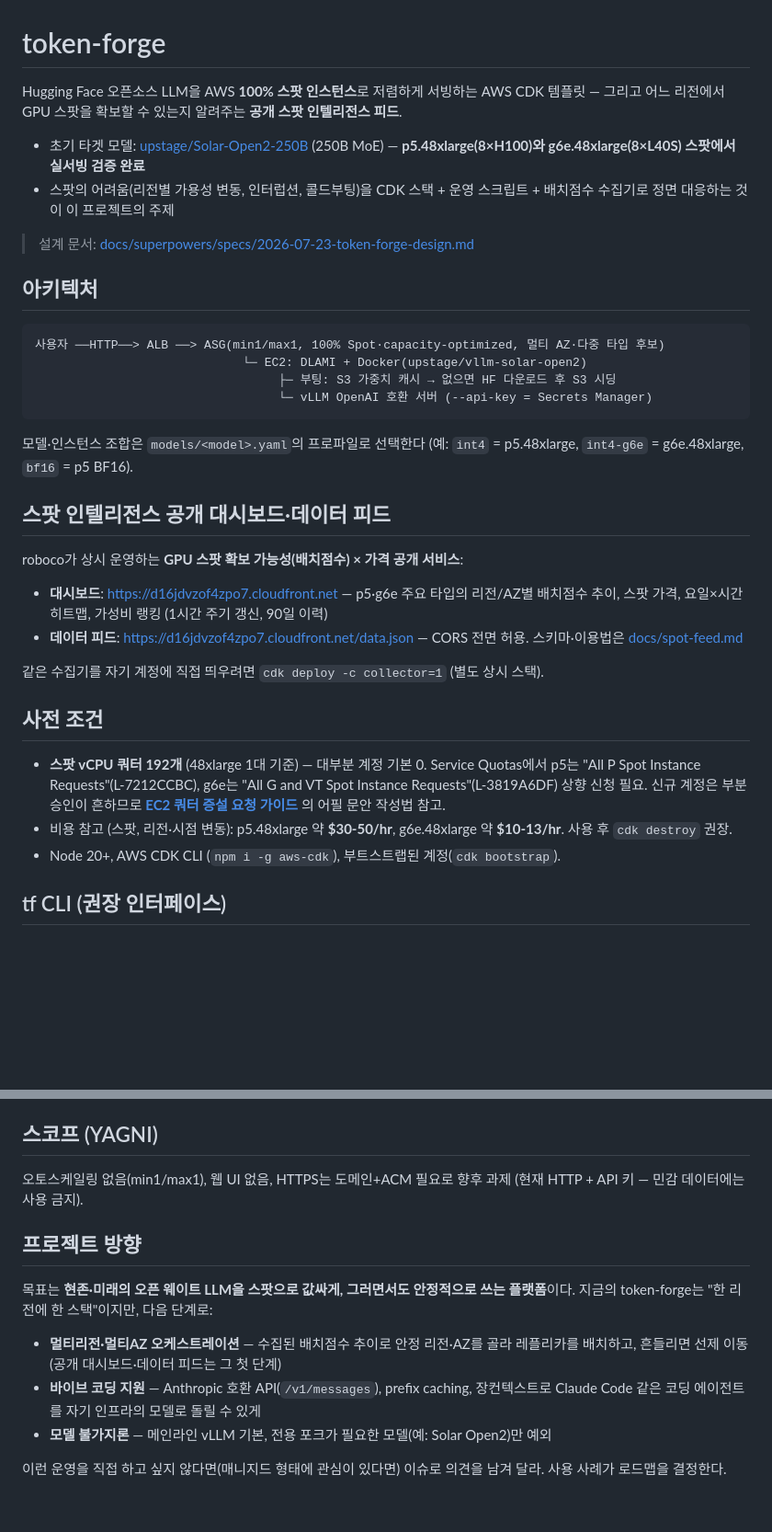
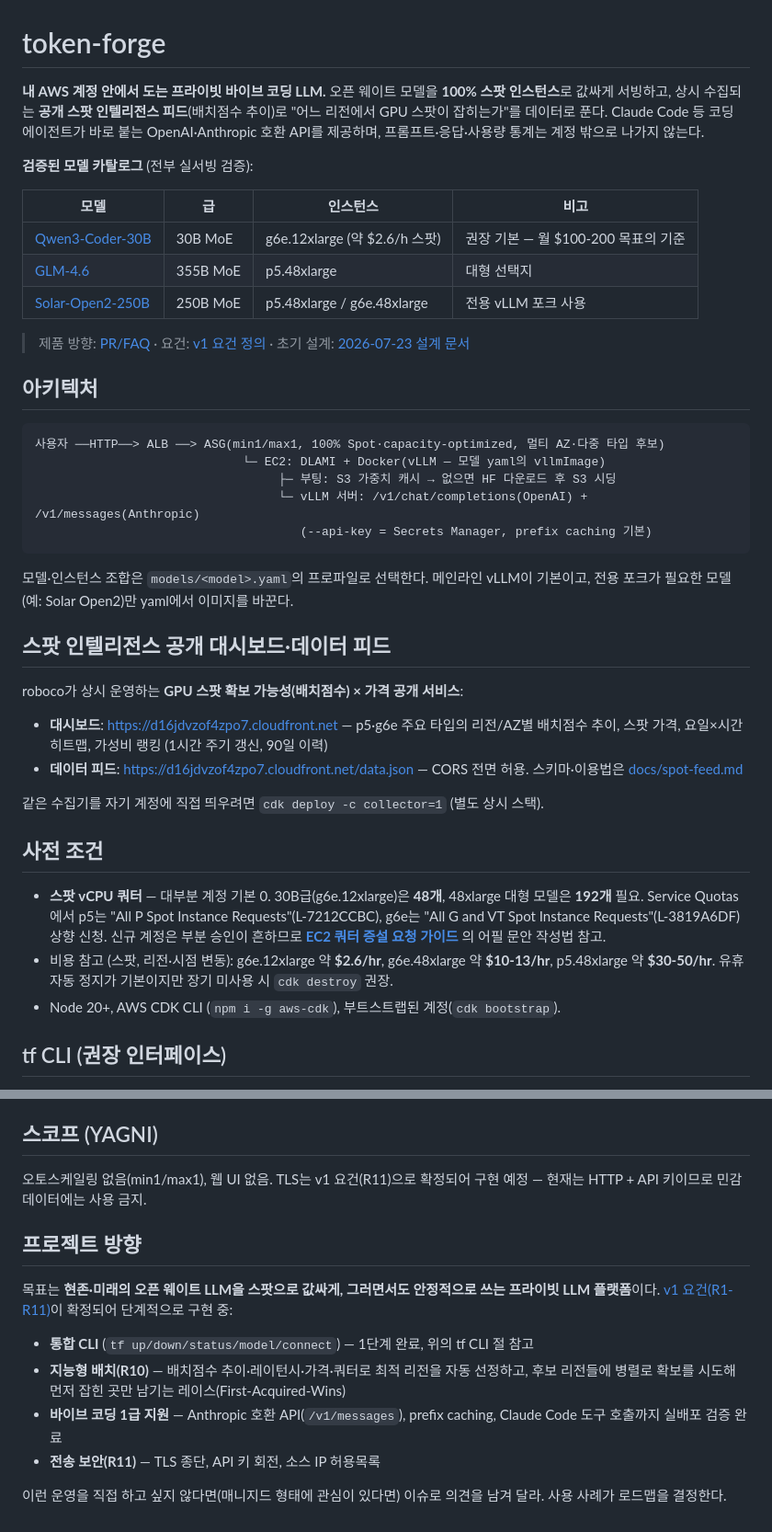
Before and after one commit to roboco-io/token-forge, a Markdown page: README.md, 2 parts joined by grey strips. Shown at 92% size. Rendered like a GitHub page; blank space fills up the shorter version.

Commit message:
docs: README 피버팅 반영 — 카탈로그 3종·모델 불가지론·v1 로드맵

````diff
--- a/README.md
+++ b/README.md
@@ -1,26 +1,33 @@
 # token-forge
 
-Hugging Face 오픈소스 LLM을 AWS **100% 스팟 인스턴스**로 저렴하게 서빙하는 AWS CDK 템플릿
-— 그리고 어느 리전에서 GPU 스팟을 확보할 수 있는지 알려주는 **공개 스팟 인텔리전스 피드**.
+**내 AWS 계정 안에서 도는 프라이빗 바이브 코딩 LLM.** 오픈 웨이트 모델을 **100% 스팟
+인스턴스**로 값싸게 서빙하고, 상시 수집되는 **공개 스팟 인텔리전스 피드**(배치점수 추이)로
+"어느 리전에서 GPU 스팟이 잡히는가"를 데이터로 푼다. Claude Code 등 코딩 에이전트가
+바로 붙는 OpenAI·Anthropic 호환 API를 제공하며, 프롬프트·응답·사용량 통계는 계정 밖으로
+나가지 않는다.
 
-- 초기 타겟 모델: [upstage/Solar-Open2-250B](https://huggingface.co/upstage/Solar-Open2-250B)
-  (250B MoE) — **p5.48xlarge(8×H100)와 g6e.48xlarge(8×L40S) 스팟에서 실서빙 검증 완료**
-- 스팟의 어려움(리전별 가용성 변동, 인터럽션, 콜드부팅)을 CDK 스택 + 운영 스크립트 +
-  배치점수 수집기로 정면 대응하는 것이 이 프로젝트의 주제
+**검증된 모델 카탈로그** (전부 실서빙 검증):
 
-> 설계 문서: [docs/superpowers/specs/2026-07-23-token-forge-design.md](docs/superpowers/specs/2026-07-23-token-forge-design.md)
+| 모델 | 급 | 인스턴스 | 비고 |
+|---|---|---|---|
+| [Qwen3-Coder-30B](https://huggingface.co/Qwen/Qwen3-Coder-30B-A3B-Instruct-FP8) | 30B MoE | g6e.12xlarge (약 $2.6/h 스팟) | 권장 기본 — 월 $100-200 목표의 기준 |
+| [GLM-4.6](https://huggingface.co/zai-org/GLM-4.6-FP8) | 355B MoE | p5.48xlarge | 대형 선택지 |
+| [Solar-Open2-250B](https://huggingface.co/upstage/Solar-Open2-250B) | 250B MoE | p5.48xlarge / g6e.48xlarge | 전용 vLLM 포크 사용 |
+
+> 제품 방향: [PR/FAQ](docs/prfaq.md) · 요건: [v1 요건 정의](docs/superpowers/specs/2026-08-22-token-forge-v1-requirements.md) · 초기 설계: [2026-07-23 설계 문서](docs/superpowers/specs/2026-07-23-token-forge-design.md)
 
 ## 아키텍처
 
 ```
 사용자 ──HTTP──> ALB ──> ASG(min1/max1, 100% Spot·capacity-optimized, 멀티 AZ·다중 타입 후보)
-                             └─ EC2: DLAMI + Docker(upstage/vllm-solar-open2)
+                             └─ EC2: DLAMI + Docker(vLLM — 모델 yaml의 vllmImage)
                                   ├─ 부팅: S3 가중치 캐시 → 없으면 HF 다운로드 후 S3 시딩
-                                  └─ vLLM OpenAI 호환 서버 (--api-key = Secrets Manager)
+                                  └─ vLLM 서버: /v1/chat/completions(OpenAI) + /v1/messages(Anthropic)
+                                     (--api-key = Secrets Manager, prefix caching 기본)
 ```
 
-모델·인스턴스 조합은 `models/<model>.yaml`의 프로파일로 선택한다
-(예: `int4` = p5.48xlarge, `int4-g6e` = g6e.48xlarge, `bf16` = p5 BF16).
+모델·인스턴스 조합은 `models/<model>.yaml`의 프로파일로 선택한다. 메인라인 vLLM이
+기본이고, 전용 포크가 필요한 모델(예: Solar Open2)만 yaml에서 이미지를 바꾼다.
 
 ## 스팟 인텔리전스 공개 대시보드·데이터 피드
 
@@ -35,12 +42,14 @@ roboco가 상시 운영하는 **GPU 스팟 확보 가능성(배치점수) × 가
 
 ## 사전 조건
 
-- **스팟 vCPU 쿼터 192개** (48xlarge 1대 기준) — 대부분 계정 기본 0. Service Quotas에서
-  p5는 "All P Spot Instance Requests"(L-7212CCBC), g6e는 "All G and VT Spot Instance
-  Requests"(L-3819A6DF) 상향 신청 필요. 신규 계정은 부분 승인이 흔하므로
-  **[EC2 쿼터 증설 요청 가이드](docs/ec2-quota-guide.md)** 의 어필 문안 작성법 참고.
-- 비용 참고 (스팟, 리전·시점 변동): p5.48xlarge 약 **$30-50/hr**, g6e.48xlarge 약
-  **$10-13/hr**. 사용 후 `cdk destroy` 권장.
+- **스팟 vCPU 쿼터** — 대부분 계정 기본 0. 30B급(g6e.12xlarge)은 **48개**, 48xlarge
+  대형 모델은 **192개** 필요. Service Quotas에서 p5는 "All P Spot Instance
+  Requests"(L-7212CCBC), g6e는 "All G and VT Spot Instance Requests"(L-3819A6DF) 상향
+  신청. 신규 계정은 부분 승인이 흔하므로 **[EC2 쿼터 증설 요청 가이드](docs/ec2-quota-guide.md)**
+  의 어필 문안 작성법 참고.
+- 비용 참고 (스팟, 리전·시점 변동): g6e.12xlarge 약 **$2.6/hr**, g6e.48xlarge 약
+  **$10-13/hr**, p5.48xlarge 약 **$30-50/hr**. 유휴 자동 정지가 기본이지만 장기
+  미사용 시 `cdk destroy` 권장.
 - Node 20+, AWS CDK CLI (`npm i -g aws-cdk`), 부트스트랩된 계정(`cdk bootstrap`).
 
 ## tf CLI (권장 인터페이스)
@@ -123,19 +132,21 @@ OpenAI SDK: `base_url="<EndpointUrl>/v1"`, `api_key=${API_KEY}`.
 
 ## 스코프 (YAGNI)
 
-오토스케일링 없음(min1/max1), 웹 UI 없음, HTTPS는 도메인+ACM 필요로 향후 과제
-(현재 HTTP + API 키 — 민감 데이터에는 사용 금지).
+오토스케일링 없음(min1/max1), 웹 UI 없음. TLS는 v1 요건(R11)으로 확정되어 구현 예정
+— 현재는 HTTP + API 키이므로 민감 데이터에는 사용 금지.
 
 ## 프로젝트 방향
 
 목표는 **현존·미래의 오픈 웨이트 LLM을 스팟으로 값싸게, 그러면서도 안정적으로 쓰는
-플랫폼**이다. 지금의 token-forge는 "한 리전에 한 스택"이지만, 다음 단계로:
+프라이빗 LLM 플랫폼**이다. [v1 요건(R1-R11)](docs/superpowers/specs/2026-08-22-token-forge-v1-requirements.md)이
+확정되어 단계적으로 구현 중:
 
-- **멀티리전·멀티AZ 오케스트레이션** — 수집된 배치점수 추이로 안정 리전·AZ를 골라
-  레플리카를 배치하고, 흔들리면 선제 이동 (공개 대시보드·데이터 피드는 그 첫 단계)
-- **바이브 코딩 지원** — Anthropic 호환 API(`/v1/messages`), prefix caching, 장컨텍스트로
-  Claude Code 같은 코딩 에이전트를 자기 인프라의 모델로 돌릴 수 있게
-- **모델 불가지론** — 메인라인 vLLM 기본, 전용 포크가 필요한 모델(예: Solar Open2)만 예외
+- **통합 CLI** (`tf up/down/status/model/connect`) — 1단계 완료, 위의 tf CLI 절 참고
+- **지능형 배치(R10)** — 배치점수 추이·레이턴시·가격·쿼터로 최적 리전을 자동 선정하고,
+  후보 리전들에 병렬로 확보를 시도해 먼저 잡힌 곳만 남기는 레이스(First-Acquired-Wins)
+- **바이브 코딩 1급 지원** — Anthropic 호환 API(`/v1/messages`), prefix caching,
+  Claude Code 도구 호출까지 실배포 검증 완료
+- **전송 보안(R11)** — TLS 종단, API 키 회전, 소스 IP 허용목록
 
 이런 운영을 직접 하고 싶지 않다면(매니지드 형태에 관심이 있다면) 이슈로 의견을 남겨 달라.
 사용 사례가 로드맵을 결정한다.
````
